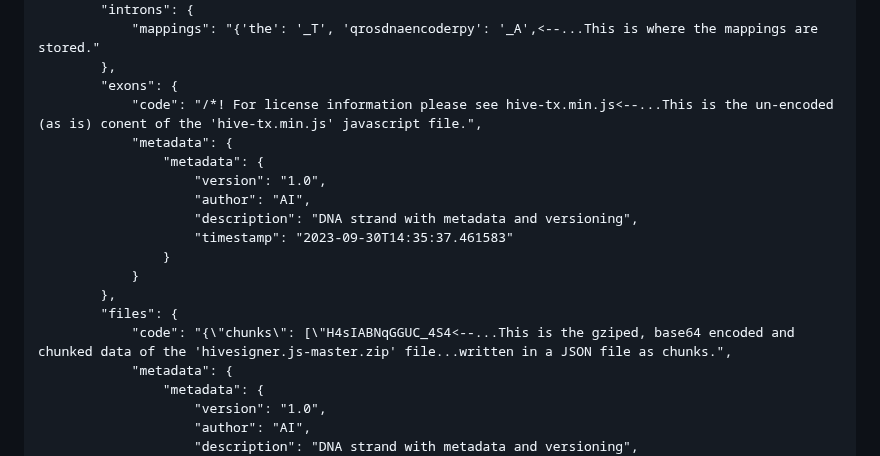
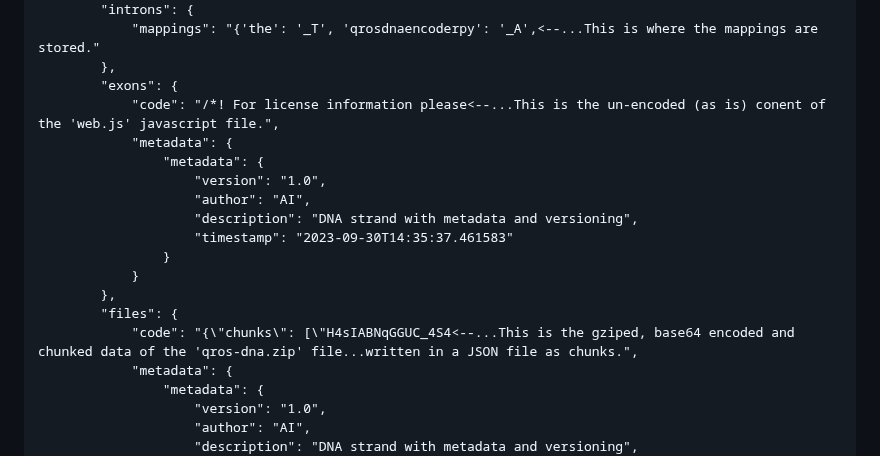
Before and after one commit to txtatech/qros-storage, a Markdown page: README.md, the part around the change. Drawn GitHub-style.

```diff
--- a/README.md
+++ b/README.md
@@ -40,7 +40,7 @@ python3 qros-dna-decoder.py
             "mappings": "{'the': '_T', 'qrosdnaencoderpy': '_A',<--...This is where the mappings are stored."
         },
         "exons": {
-            "code": "/*! For license information please see hive-tx.min.js<--...This is the un-encoded (as is) conent of the 'hive-tx.min.js' javascript file.",
+            "code": "/*! For license information please<--...This is the un-encoded (as is) conent of the 'web.js' javascript file.",
             "metadata": {
                 "metadata": {
                     "version": "1.0",
@@ -51,7 +51,7 @@ python3 qros-dna-decoder.py
             }
         },
         "files": {
-            "code": "{\"chunks\": [\"H4sIABNqGGUC_4S4<--...This is the gziped, base64 encoded and chunked data of the 'hivesigner.js-master.zip' file...written in a JSON file as chunks.",
+            "code": "{\"chunks\": [\"H4sIABNqGGUC_4S4<--...This is the gziped, base64 encoded and chunked data of the 'qros-dna.zip' file...written in a JSON file as chunks.",
             "metadata": {
                 "metadata": {
                     "version": "1.0",
```
